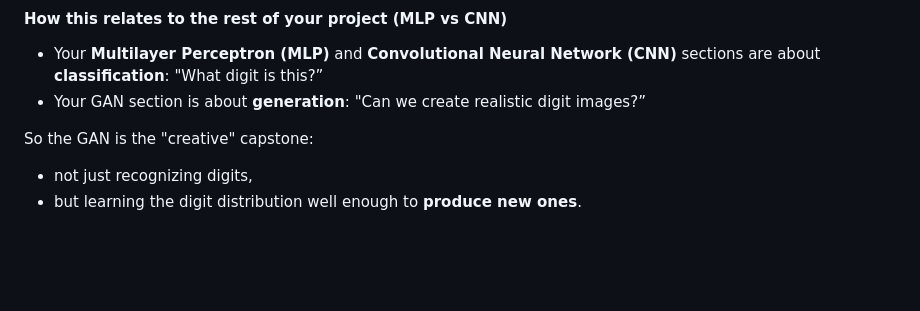
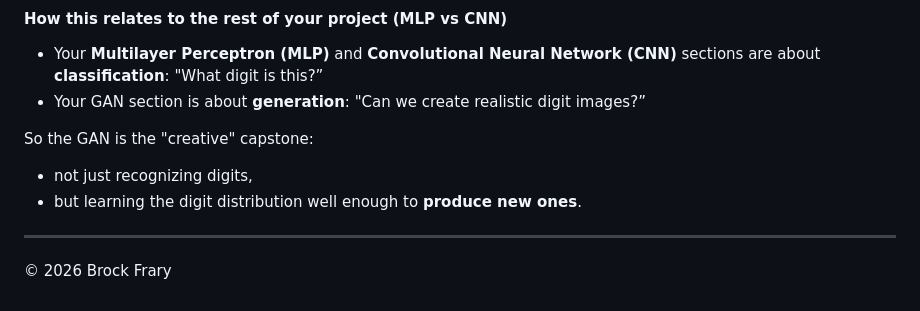
Before and after one commit to VoxSecuritatis/project-ai-ANN-and-GAN, a Markdown page: README.md, the part around the change. Rendered like a GitHub page; blank space fills up the shorter version.

Commit message:
Add copyright notice to README.md

```diff
--- a/README.md
+++ b/README.md
@@ -150,3 +150,7 @@ So the GAN is the "creative" capstone:
 
 * not just recognizing digits,
 * but learning the digit distribution well enough to **produce new ones**.
+
+---
+
+© 2026 Brock Frary
```
